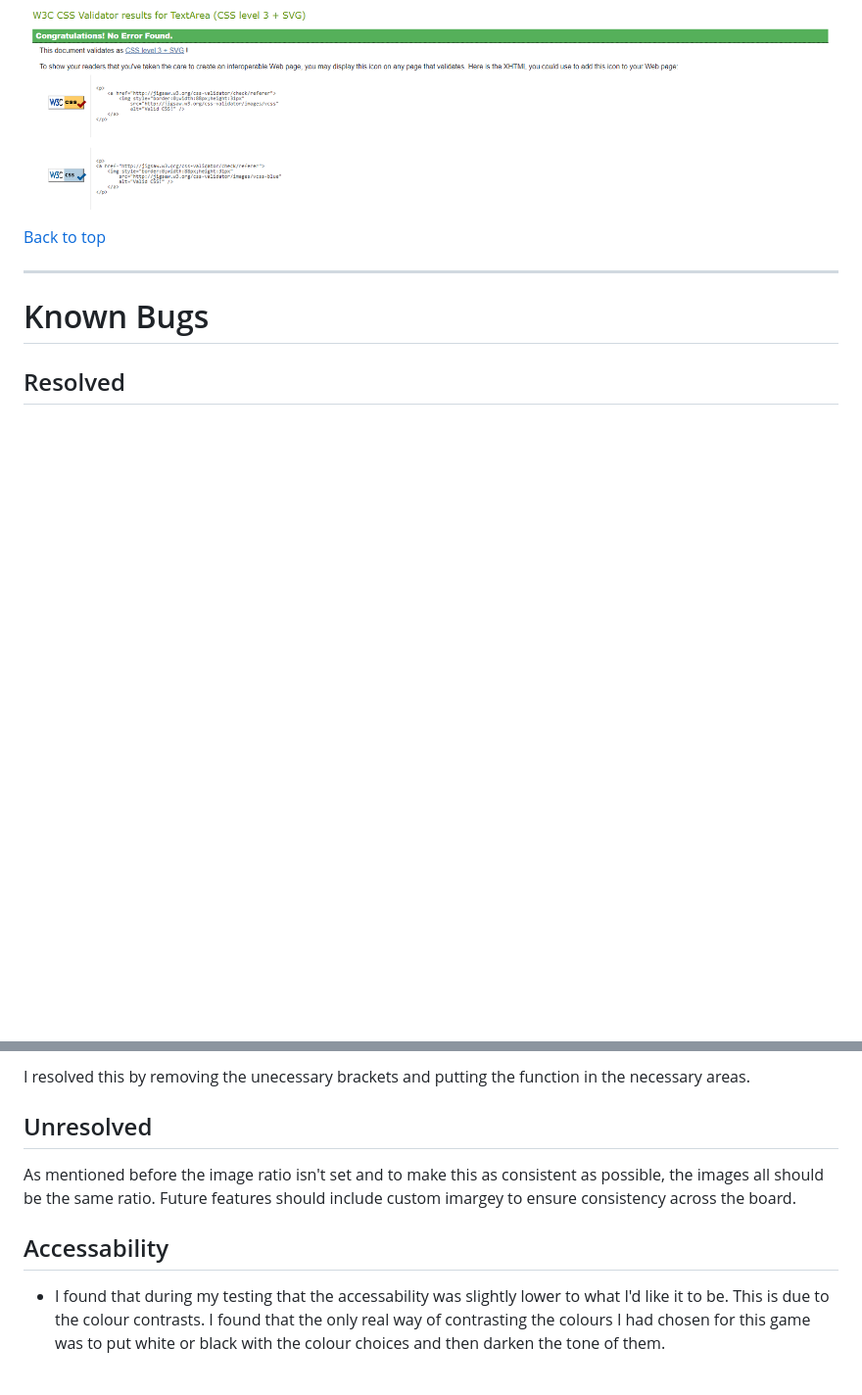
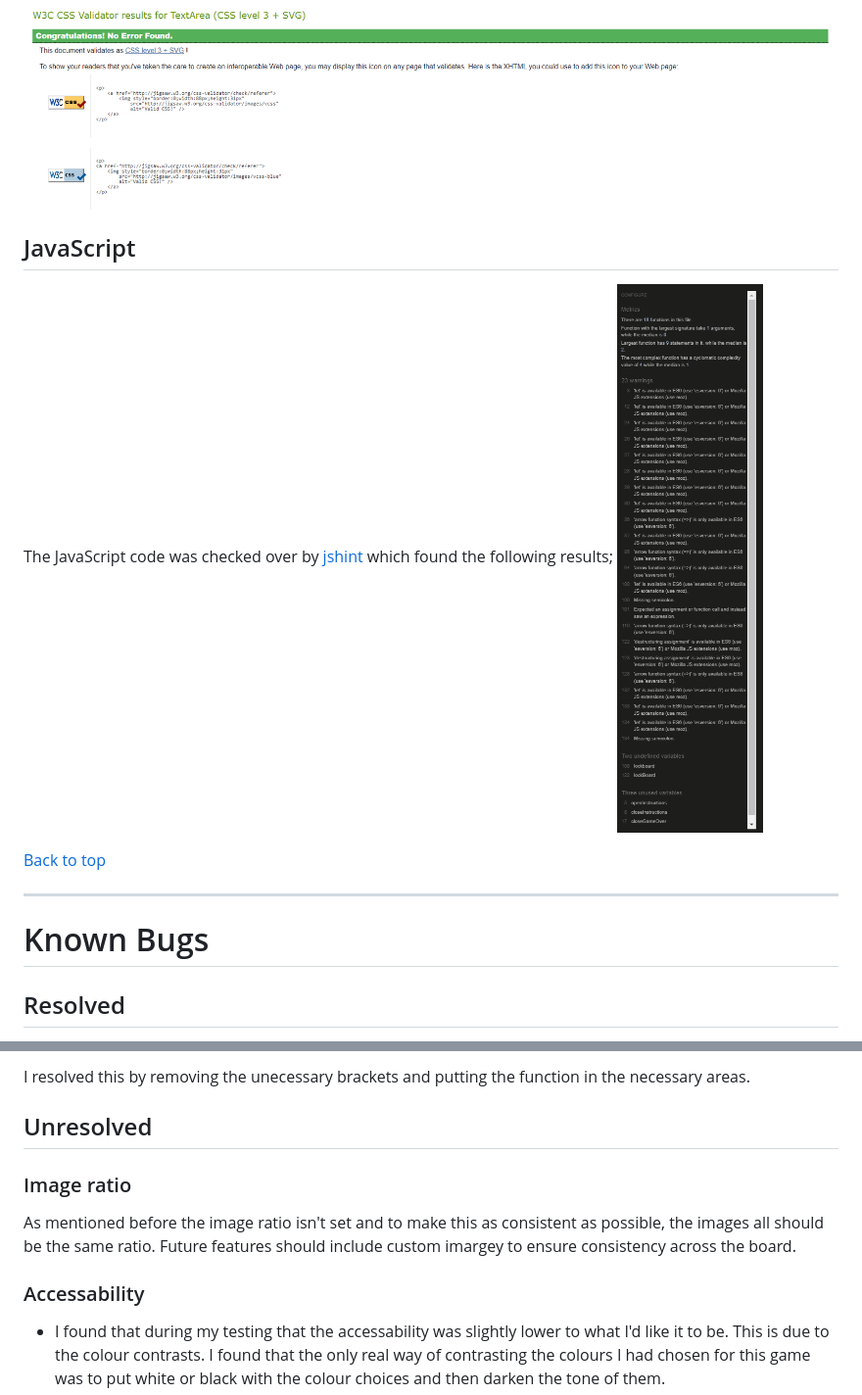
Before and after one commit to pjrclarke/snap, a Markdown page: readme.md, 2 parts joined by grey strips. Shown at 98% size. GitHub-like rendering; blank space fills up the shorter version.

Commit message:
further readme updates including JShint

```diff
--- a/readme.md
+++ b/readme.md
@@ -193,6 +193,10 @@ Validation for **style.css** found the following results:
 
 ![CSS Validation](readmefiles/cssvalidation.png)
 
+## JavaScript ##
+The JavaScript code was checked over by [jshint](https://jshint.com/) which found the following results;
+![jshint](readmefiles/jshint.png)
+
 [Back to top](<#contents>)
 <hr>
 
@@ -258,9 +262,11 @@ I resolved this by removing the unecessary brackets and putting the function in
 
 ## Unresolved ##
 
+### Image ratio ###
+
 As mentioned before the image ratio isn't set and to make this as consistent as possible, the images all should be the same ratio. Future features should include custom imargey to ensure consistency across the board.
 
-## Accessability ##
+### Accessability ###
 
 - I found that during my testing that the accessability was slightly lower to what I'd like it to be. This is due to the colour contrasts. I found that the only real way of contrasting the colours I had chosen for this game was to put white or black with the colour choices and then darken the tone of them.
 - The results for it are below.
```
